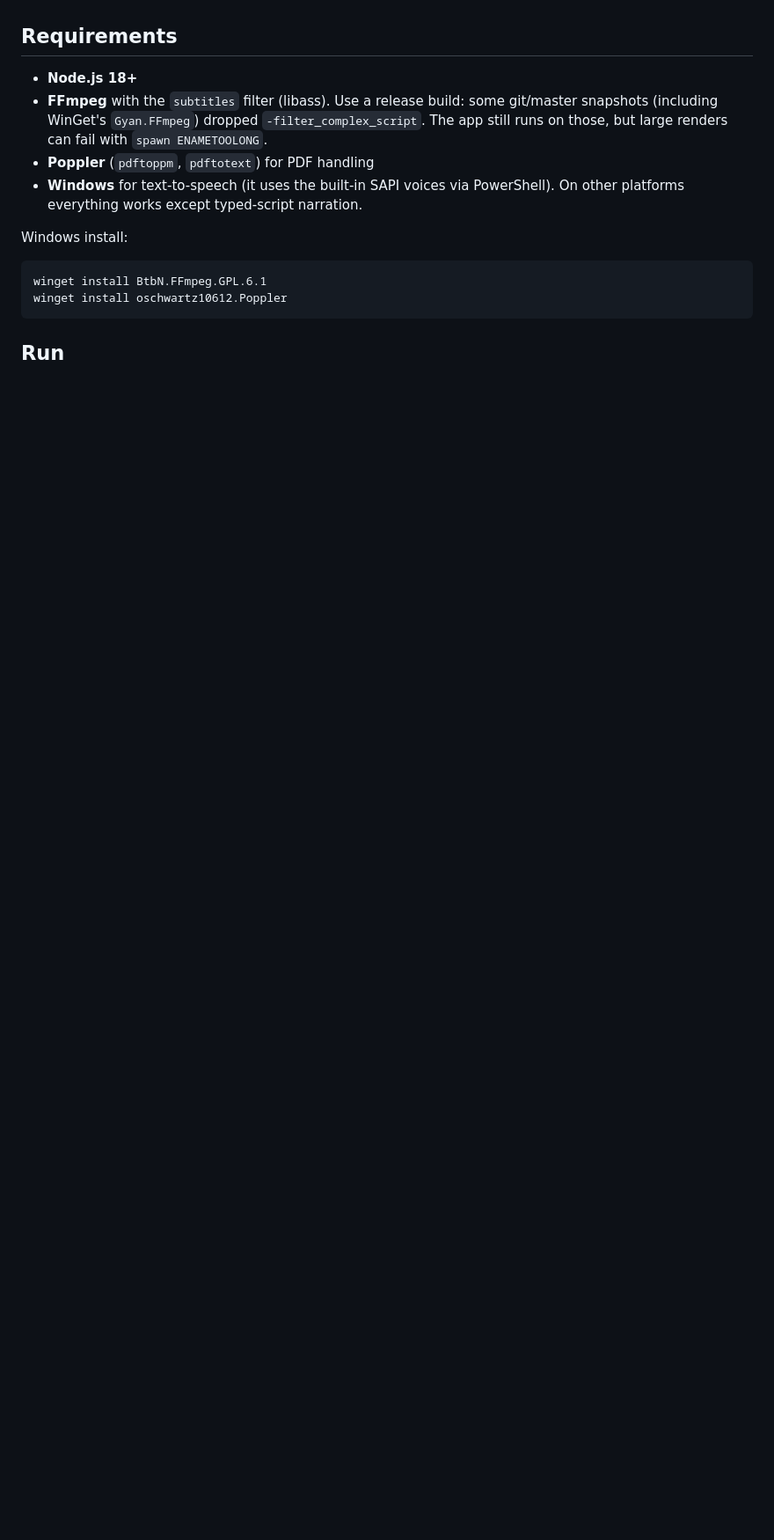
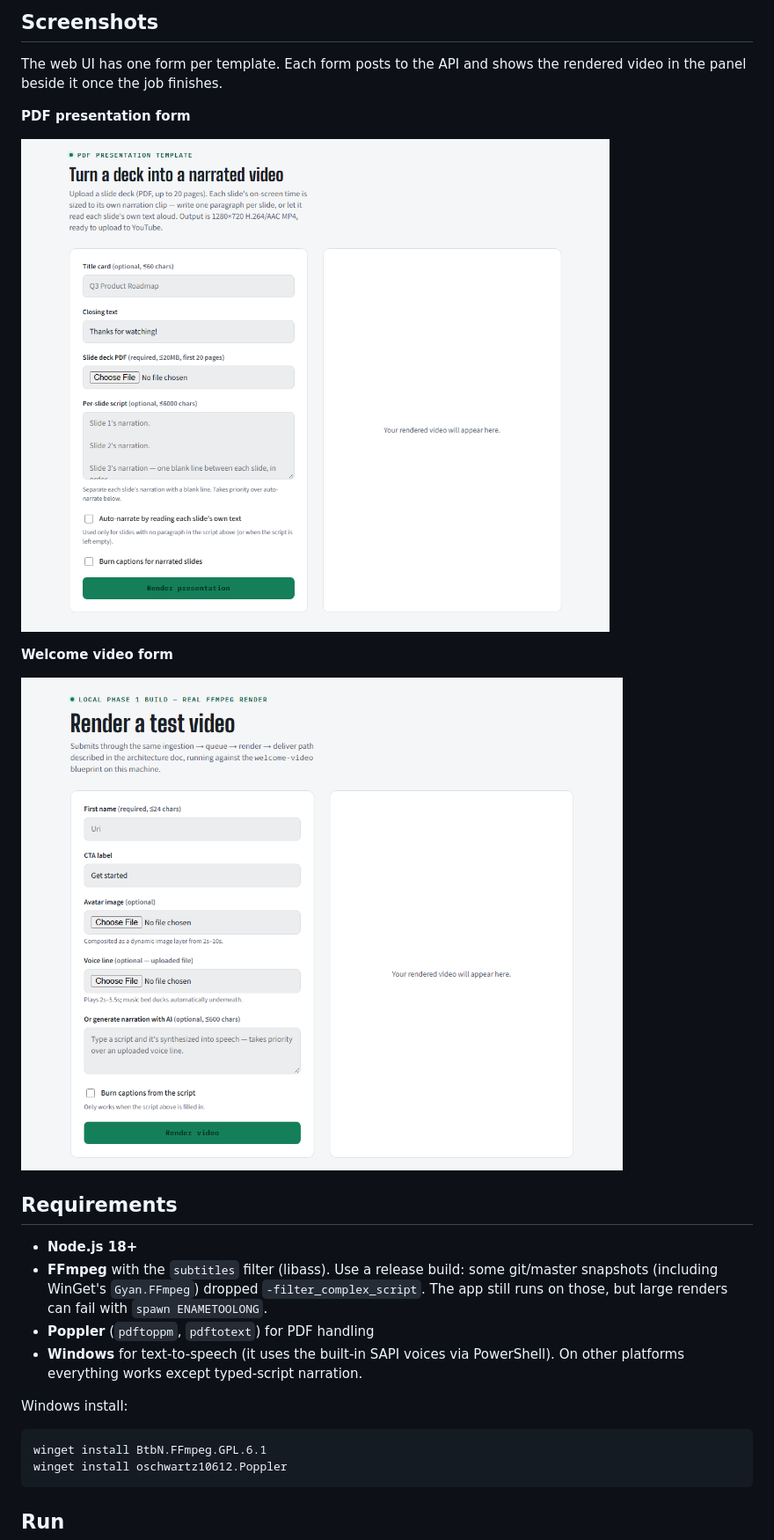
Before and after one commit to UrimBex/lattice-app, a Markdown page: README.md, the part around one of its changes. Shown at 88% size. Rendered like a GitHub page; pictures changed too: docs/ui-presentation.png (added), docs/ui-welcome.png (added); blank space fills up the shorter version.

```diff
--- a/README.md
+++ b/README.md
@@ -14,3 +55,14 @@ Narration can be an uploaded audio clip or typed text synthesized to speech ("AI
+## Screenshots
+
+The web UI has one form per template. Each form posts to the API and shows the rendered video in the panel beside it once the job finishes.
+
+**PDF presentation form**
+
+![PDF presentation form](docs/ui-presentation.png)
+
+**Welcome video form**
+
+![Welcome video form](docs/ui-welcome.png)
 
 ## Requirements
 
```
Also changed, not shown: other parts of README.md (+41 -0 lines), docs/demo-slide.png (added), 3 other files.
